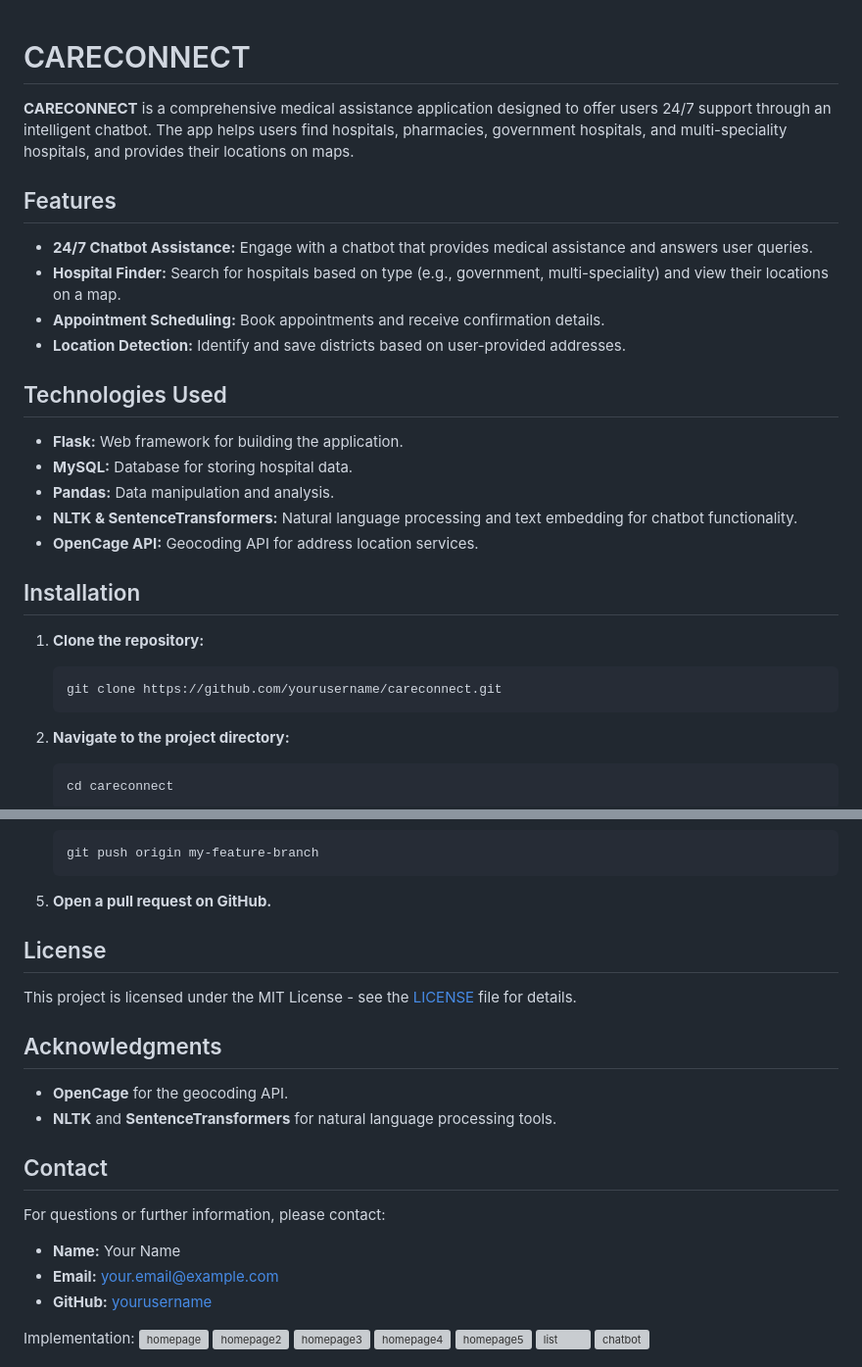
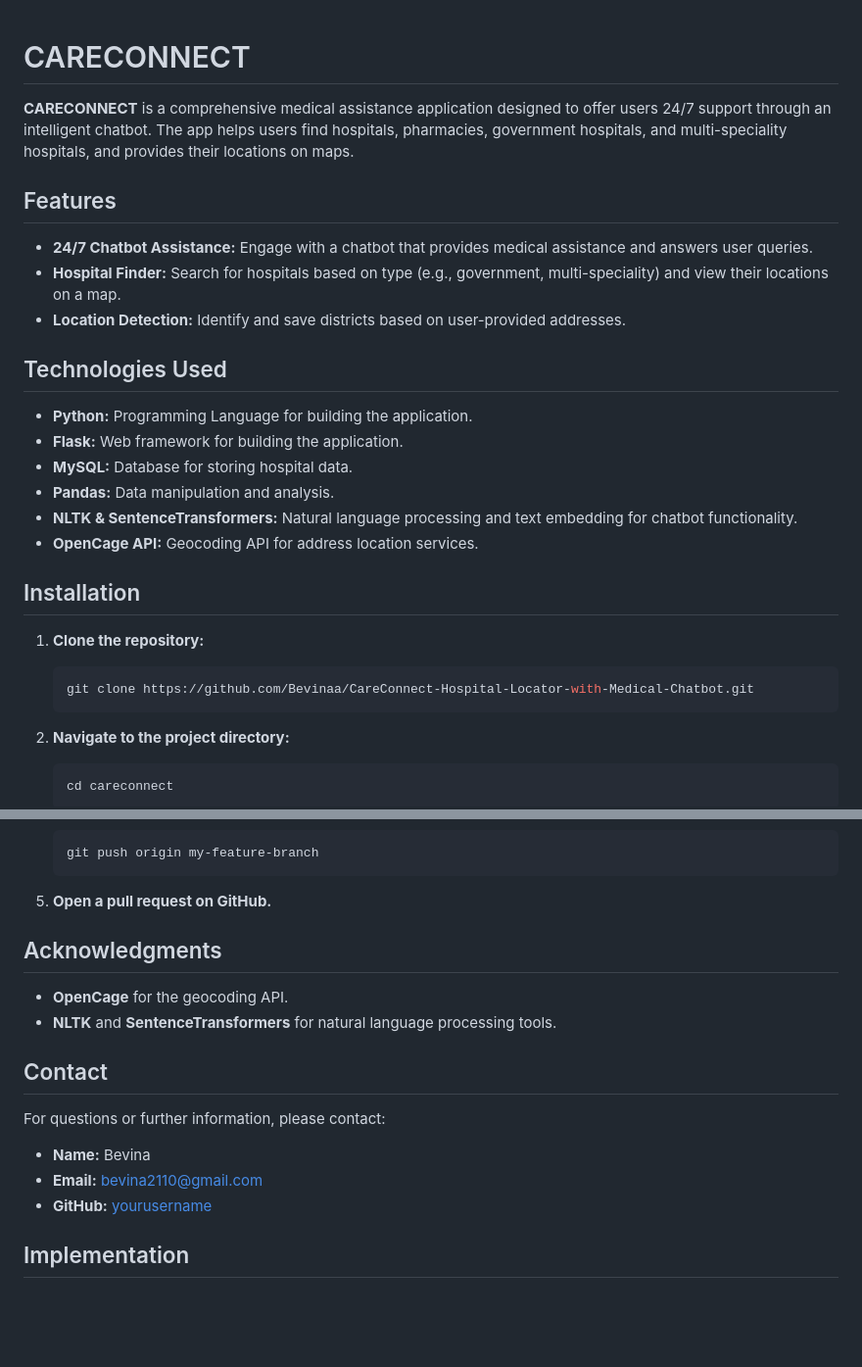
Before and after one commit to Bevinaa/CareConnect-Hospital-Locator-with-Medical-Chatbot, a Markdown page: README.md, 2 parts joined by grey strips. Shown: that part at 98% size. Drawn GitHub-style; blank space fills up the shorter version; grey boxes are pictures that could not be loaded.

````diff
--- a/README.md
+++ b/README.md
@@ -1,4 +1,3 @@
-
 # CARECONNECT
 
 **CARECONNECT** is a comprehensive medical assistance application designed to offer users 24/7 support through an intelligent chatbot. The app helps users find hospitals, pharmacies, government hospitals, and multi-speciality hospitals, and provides their locations on maps.
@@ -7,11 +6,11 @@
 
 - **24/7 Chatbot Assistance:** Engage with a chatbot that provides medical assistance and answers user queries.
 - **Hospital Finder:** Search for hospitals based on type (e.g., government, multi-speciality) and view their locations on a map.
-- **Appointment Scheduling:** Book appointments and receive confirmation details.
 - **Location Detection:** Identify and save districts based on user-provided addresses.
 
 ## Technologies Used
 
+- **Python:** Programming Language for building the application.
 - **Flask:** Web framework for building the application.
 - **MySQL:** Database for storing hospital data.
 - **Pandas:** Data manipulation and analysis.
@@ -23,7 +22,7 @@
 1. **Clone the repository:**
 
     ```bash
-    git clone https://github.com/yourusername/careconnect.git
+    git clone https://github.com/Bevinaa/CareConnect-Hospital-Locator-with-Medical-Chatbot.git
     ```
 
 2. **Navigate to the project directory:**
@@ -110,9 +109,6 @@ We welcome contributions to enhance the CARECONNECT project. If you would like t
 
 5. **Open a pull request on GitHub.**
 
-## License
-
-This project is licensed under the MIT License - see the [LICENSE](LICENSE) file for details.
 
 ## Acknowledgments
 
@@ -123,11 +119,12 @@ This project is licensed under the MIT License - see the [LICENSE](LICENSE) file
 
 For questions or further information, please contact:
 
-- **Name:** Your Name
-- **Email:** your.email@example.com
-- **GitHub:** [yourusername](https://github.com/yourusername)
+- **Name:** Bevina
+- **Email:** bevina2110@gmail.com
+- **GitHub:** [yourusername](https://github.com/Bevinaa)
 
-Implementation:
+## Implementation
+
 ![homepage](https://github.com/user-attachments/assets/1c5b262d-3289-4cd6-8529-925d4ddde901)
 ![homepage2](https://github.com/user-attachments/assets/76550882-fec3-4227-a236-7fae04ef9d53)
 ![homepage3](https://github.com/user-attachments/assets/588921b4-55b3-4762-8b0d-bf658e2b767e)
````
